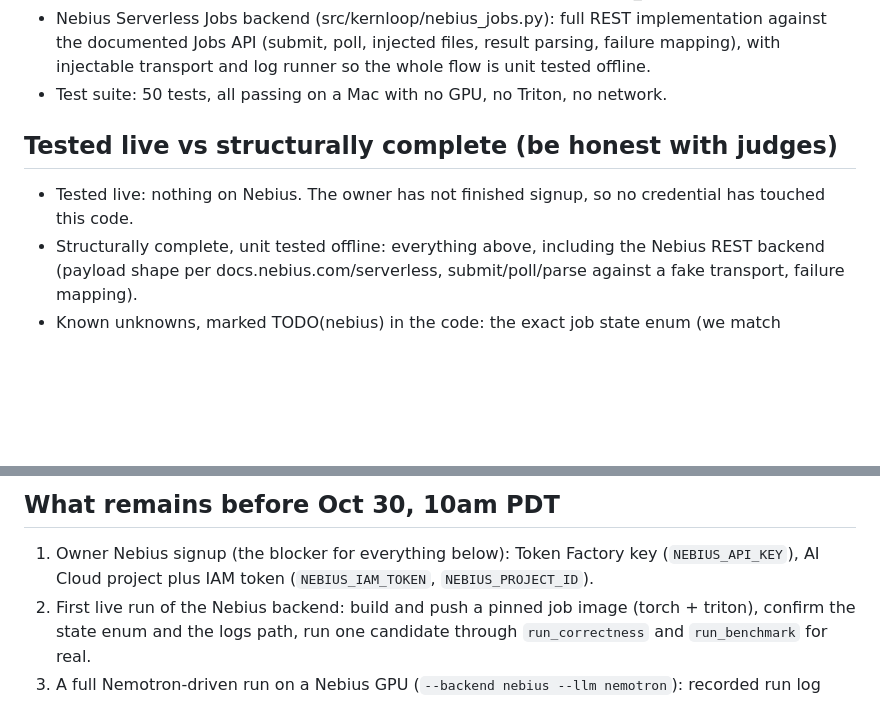
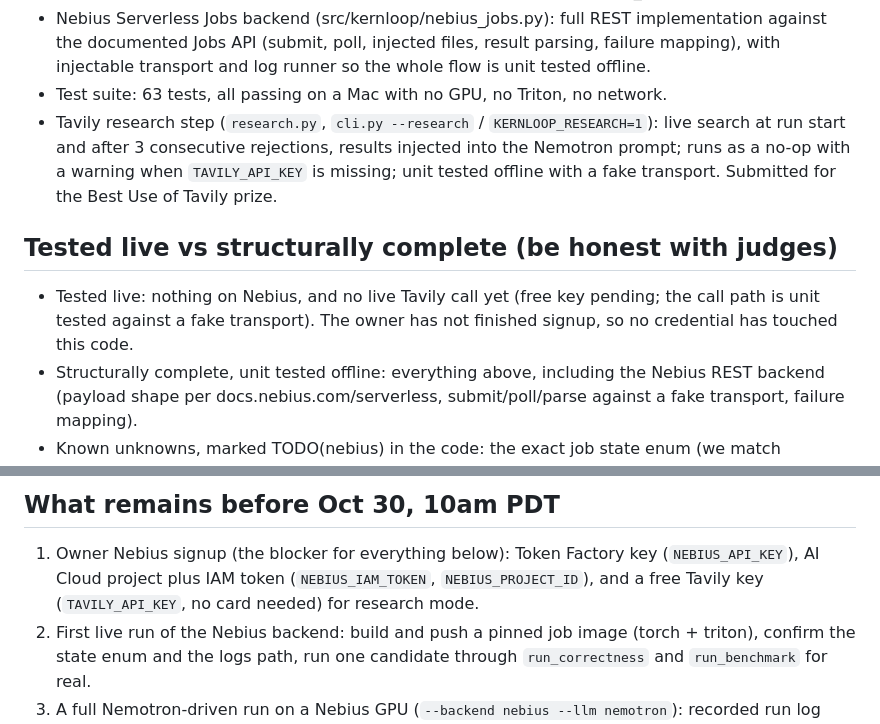
Before and after one commit to Izecrypt/kernloop, a Markdown page: STATUS.md, 2 parts joined by grey strips. Rendered like a GitHub page; blank space fills up the shorter version.

```diff
--- a/STATUS.md
+++ b/STATUS.md
@@ -28,13 +28,19 @@ Last updated: 2026-10-24 (night 2 of the Oct 24 to 30 build window).
   implementation against the documented Jobs API (submit, poll, injected
   files, result parsing, failure mapping), with injectable transport and log
   runner so the whole flow is unit tested offline.
-- Test suite: 50 tests, all passing on a Mac with no GPU, no Triton, no
+- Test suite: 63 tests, all passing on a Mac with no GPU, no Triton, no
   network.
+- Tavily research step (`research.py`, `cli.py --research` / `KERNLOOP_RESEARCH=1`):
+  live search at run start and after 3 consecutive rejections, results injected
+  into the Nemotron prompt; runs as a no-op with a warning when
+  `TAVILY_API_KEY` is missing; unit tested offline with a fake transport.
+  Submitted for the Best Use of Tavily prize.
 
 ## Tested live vs structurally complete (be honest with judges)
 
-- Tested live: nothing on Nebius. The owner has not finished signup, so no
-  credential has touched this code.
+- Tested live: nothing on Nebius, and no live Tavily call yet (free key
+  pending; the call path is unit tested against a fake transport). The owner
+  has not finished signup, so no credential has touched this code.
 - Structurally complete, unit tested offline: everything above, including
   the Nebius REST backend (payload shape per docs.nebius.com/serverless,
   submit/poll/parse against a fake transport, failure mapping).
@@ -56,7 +62,8 @@ Last updated: 2026-10-24 (night 2 of the Oct 24 to 30 build window).
 
 1. Owner Nebius signup (the blocker for everything below): Token Factory key
    (`NEBIUS_API_KEY`), AI Cloud project plus IAM token
-   (`NEBIUS_IAM_TOKEN`, `NEBIUS_PROJECT_ID`).
+   (`NEBIUS_IAM_TOKEN`, `NEBIUS_PROJECT_ID`), and a free Tavily key
+   (`TAVILY_API_KEY`, no card needed) for research mode.
 2. First live run of the Nebius backend: build and push a pinned job image
    (torch + triton), confirm the state enum and the logs path, run one
    candidate through `run_correctness` and `run_benchmark` for real.
```
Also changed, not shown: other parts of STATUS.md (+1 -1 lines), README.md (+10 -0 lines), SUBMISSION.md (+7 -3 lines).
